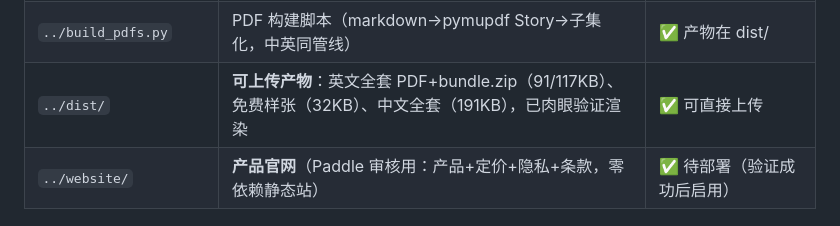
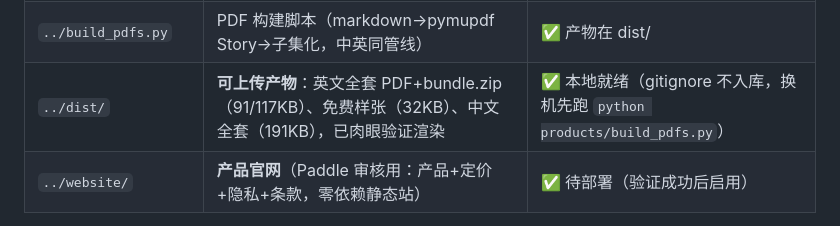
Before and after one commit to orangeforu/xhs, a Markdown page: products/ai-office-workflows/README.md, the part around the change. GitHub-like rendering.

Commit message:
docs: dist 产物标注本地构建（gitignore 不入库）

```diff
--- a/products/ai-office-workflows/README.md
+++ b/products/ai-office-workflows/README.md
@@ -16,7 +16,7 @@
 | `launch-reddit.md` | **Reddit 首发帖**（版位/节奏/成稿文案/数据记录表） | ✅ 可用 |
 | `launch-xhs-note.md` | **小红书引流笔记**（带✍️槽位，合规无站外链接，置顶评论导私信/店铺） | ⚠️ 待替换✍️槽位后发布 |
 | `../build_pdfs.py` | PDF 构建脚本（markdown→pymupdf Story→子集化，中英同管线） | ✅ 产物在 dist/ |
-| `../dist/` | **可上传产物**：英文全套 PDF+bundle.zip（91/117KB）、免费样张（32KB）、中文全套（191KB），已肉眼验证渲染 | ✅ 可直接上传 |
+| `../dist/` | **可上传产物**：英文全套 PDF+bundle.zip（91/117KB）、免费样张（32KB）、中文全套（191KB），已肉眼验证渲染 | ✅ 本地就绪（gitignore 不入库，换机先跑 `python products/build_pdfs.py`） |
 | `../website/` | **产品官网**（Paddle 审核用：产品+定价+隐私+条款，零依赖静态站） | ✅ 待部署（验证成功后启用） |
 
 **上架前质检流程（不可跳过，约 2-3 小时）**：本产品卖的就是"实测过的防坑清单"，所以 02-10 每条必须 BOSS 拿真实工作场景跑一遍——prompt 是否好用、Audit 是否真的抓住了问题、Failure Modes 是否属实。**卖 Audit 的产品自己没 Audit 过 = 打脸**。实测中发现的修正直接改进对应文件。
```
